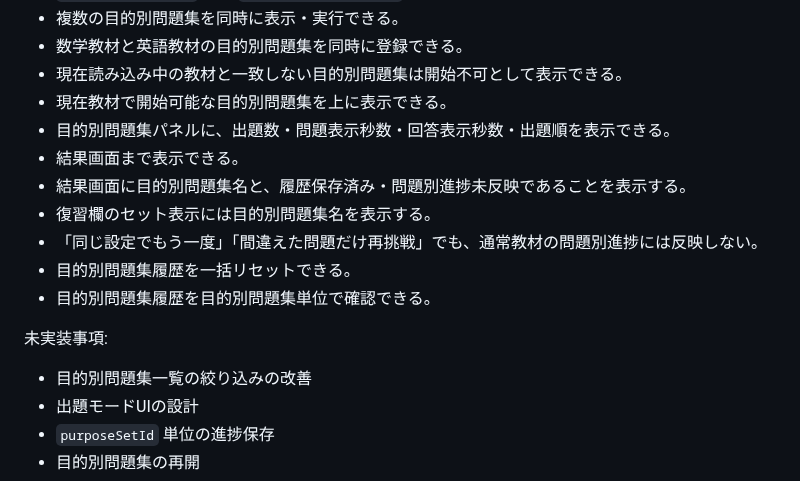
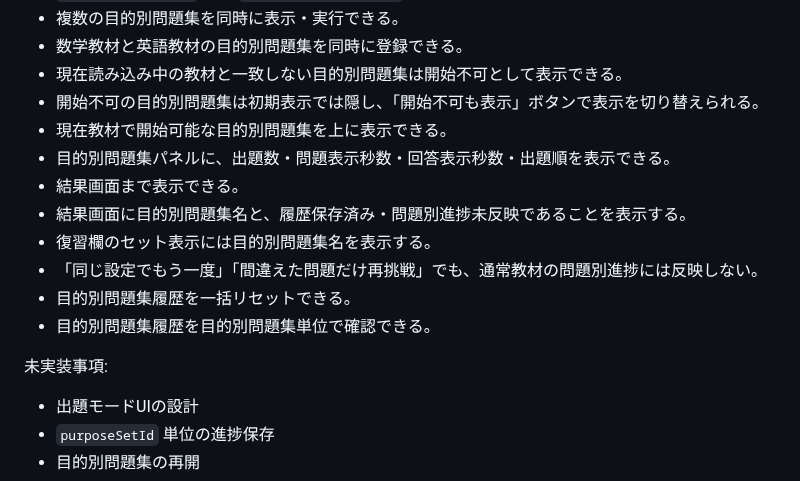
Before and after one commit to jera-takanabe/junior-study-trainer, a Markdown page: docs/design/purpose_set_runtime_design_v0_1.md, the part around the change. Drawn GitHub-style.

Commit message:
docs: update purpose set filtering status

```diff
--- a/docs/design/purpose_set_runtime_design_v0_1.md
+++ b/docs/design/purpose_set_runtime_design_v0_1.md
@@ -612,6 +612,7 @@
 - 複数の目的別問題集を同時に表示・実行できる。
 - 数学教材と英語教材の目的別問題集を同時に登録できる。
 - 現在読み込み中の教材と一致しない目的別問題集は開始不可として表示できる。
+- 開始不可の目的別問題集は初期表示では隠し、「開始不可も表示」ボタンで表示を切り替えられる。
 - 現在教材で開始可能な目的別問題集を上に表示できる。
 - 目的別問題集パネルに、出題数・問題表示秒数・回答表示秒数・出題順を表示できる。
 - 結果画面まで表示できる。
@@ -623,7 +624,6 @@
 
 未実装事項:
 
-- 目的別問題集一覧の絞り込みの改善
 - 出題モードUIの設計
 - `purposeSetId` 単位の進捗保存
 - 目的別問題集の再開
```
